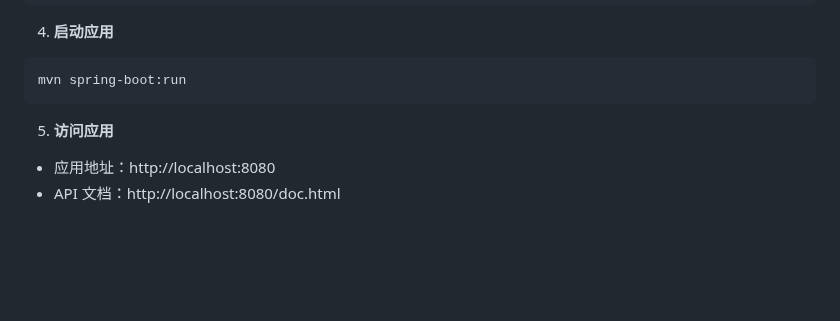
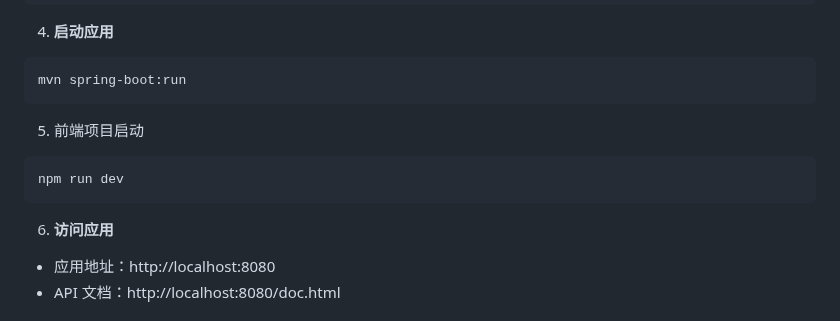
Before and after one commit to Gavin-JN/doctor_ai_agent, a Markdown page: README.md, the part around the change. Rendered like a GitHub page; blank space fills up the shorter version.

Commit message:
前端项目启动说明

````diff
--- a/README.md
+++ b/README.md
@@ -147,8 +147,12 @@ CREATE DATABASE guiguxiaozhi;
 ```bash
 mvn spring-boot:run
 ```
+5. 前端项目启动
+```
+npm run dev
+```
 
-5. **访问应用**
+6. **访问应用**
 
 - 应用地址：http://localhost:8080
 - API 文档：http://localhost:8080/doc.html
````
